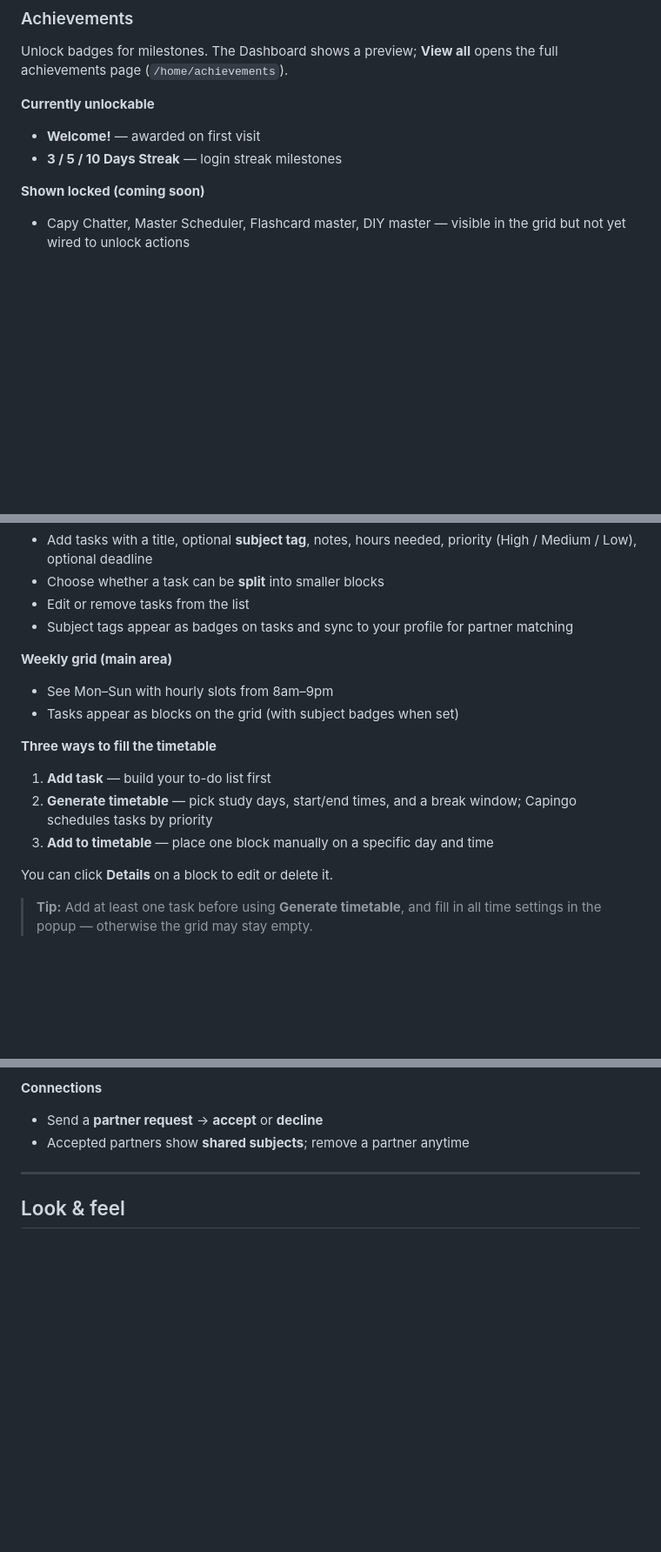
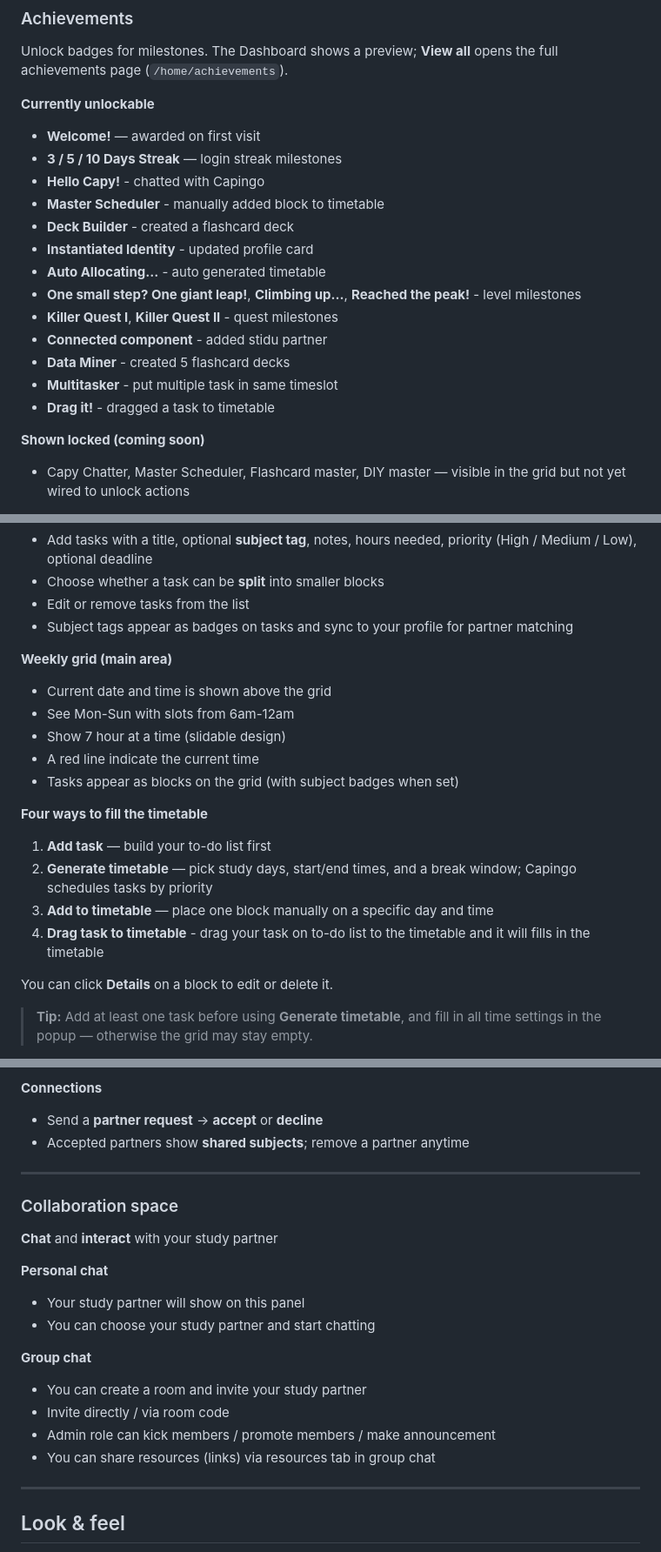
Before and after one commit to cs28118/Orb26-Capingo, a Markdown page: README.md, 3 parts joined by grey strips. Shown at 87% size. Drawn GitHub-style; blank space fills up the shorter version.

Commit message:
docs(README.md): updated README.md
- new info for related features

```diff
--- a/README.md
+++ b/README.md
@@ -71,6 +71,17 @@ Unlock badges for milestones. The Dashboard shows a preview; **View all** opens
 
 - **Welcome!** — awarded on first visit
 - **3 / 5 / 10 Days Streak** — login streak milestones
+- **Hello Capy!** - chatted with Capingo
+- **Master Scheduler** - manually added block to timetable
+- **Deck Builder** - created a flashcard deck
+- **Instantiated Identity** - updated profile card
+- **Auto Allocating...** - auto generated timetable
+- **One small step? One giant leap!**, **Climbing up...**, **Reached the peak!** - level milestones
+- **Killer Quest I**, **Killer Quest II** - quest milestones
+- **Connected component** - added stidu partner
+- **Data Miner** - created 5 flashcard decks
+- **Multitasker** - put multiple task in same timeslot
+- **Drag it!** - dragged a task to timetable
 
 **Shown locked (coming soon)**
 
@@ -91,14 +102,18 @@ Plan **when** you'll study. Your timetable is **saved to MongoDB** per account.
 
 **Weekly grid (main area)**
 
-- See Mon–Sun with hourly slots from 8am–9pm
+- Current date and time is shown above the grid
+- See Mon-Sun with slots from 6am-12am
+- Show 7 hour at a time (slidable design)
+- A red line indicate the current time
 - Tasks appear as blocks on the grid (with subject badges when set)
 
-**Three ways to fill the timetable**
+**Four ways to fill the timetable**
 
 1. **Add task** — build your to-do list first
 2. **Generate timetable** — pick study days, start/end times, and a break window; Capingo schedules tasks by priority
 3. **Add to timetable** — place one block manually on a specific day and time
+4. **Drag task to timetable** - drag your task on to-do list to the timetable and it will fills in the timetable
 
 You can click **Details** on a block to edit or delete it.
 
@@ -184,6 +203,25 @@ Find classmates studying the same subjects.
 
 - Send a **partner request** → **accept** or **decline**
 - Accepted partners show **shared subjects**; remove a partner anytime
+
+---
+
+### Collaboration space
+
+**Chat** and **interact** with your study partner
+
+
+**Personal chat**
+
+- Your study partner will show on this panel
+- You can choose your study partner and start chatting
+
+**Group chat**
+
+- You can create a room and invite your study partner
+- Invite directly / via room code
+- Admin role can kick members / promote members / make announcement
+- You can share resources (links) via resources tab in group chat
 
 ---
 
```
Also changed, not shown: other parts of README.md (+5 -1 lines).
